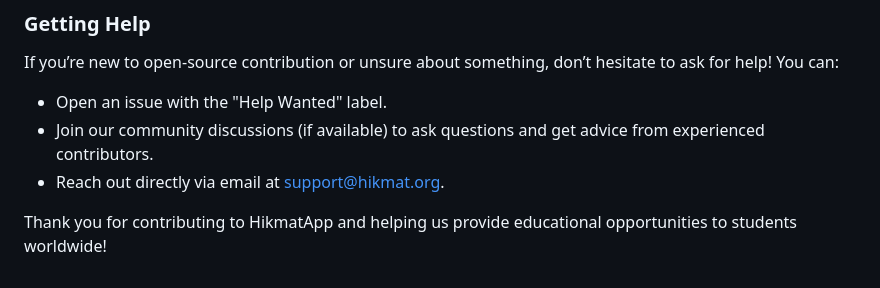
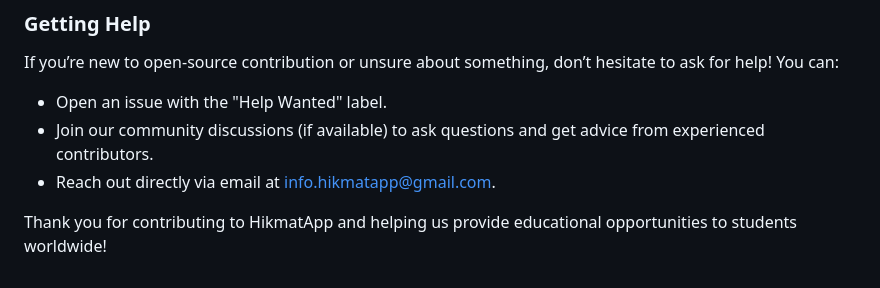
Before and after one commit to Alpine-Hacks/HikmatApp, a Markdown page: CONTRIBUTING.md, the part around the change. Drawn GitHub-style.

```diff
--- a/CONTRIBUTING.md
+++ b/CONTRIBUTING.md
@@ -141,7 +141,7 @@ If you’re new to open-source contribution or unsure about something, don’t h
 
 - Open an issue with the "Help Wanted" label.
 - Join our community discussions (if available) to ask questions and get advice from experienced contributors.
-- Reach out directly via email at support@hikmat.org.
+- Reach out directly via email at info.hikmatapp@gmail.com.
 
 
 
```
